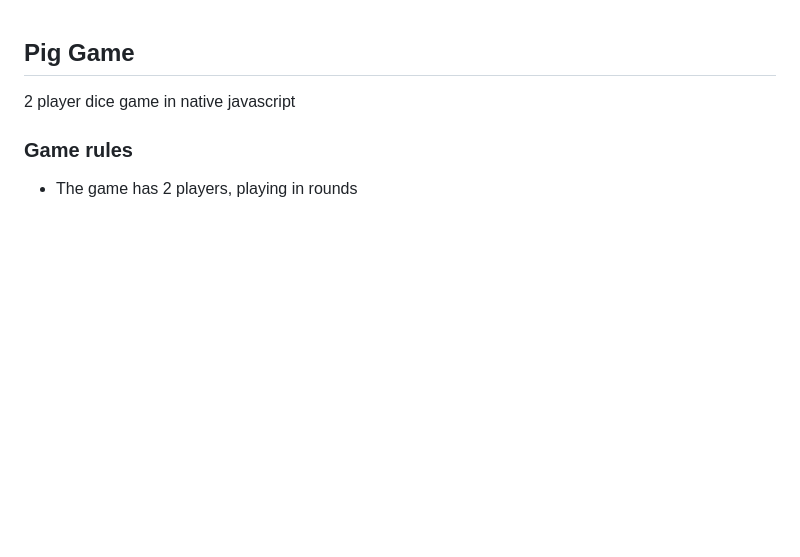
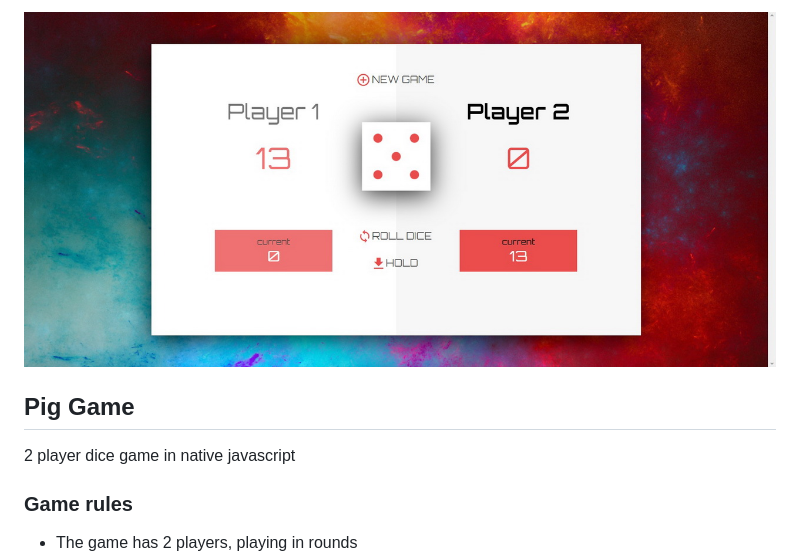
Before and after one commit to boobzzz/pig-game, a Markdown page: README.md, the part around the change. Rendered like a GitHub page; pictures changed too: app/assets/images/pig-game.jpg (added); blank space fills up the shorter version.

Commit message:
Add project snapshot to readme

```diff
--- a/README.md
+++ b/README.md
@@ -1,3 +1,5 @@
+![Pig Game](./app/assets/images/pig-game.jpg)
+
 ## Pig Game
 
 2 player dice game in native javascript
```
